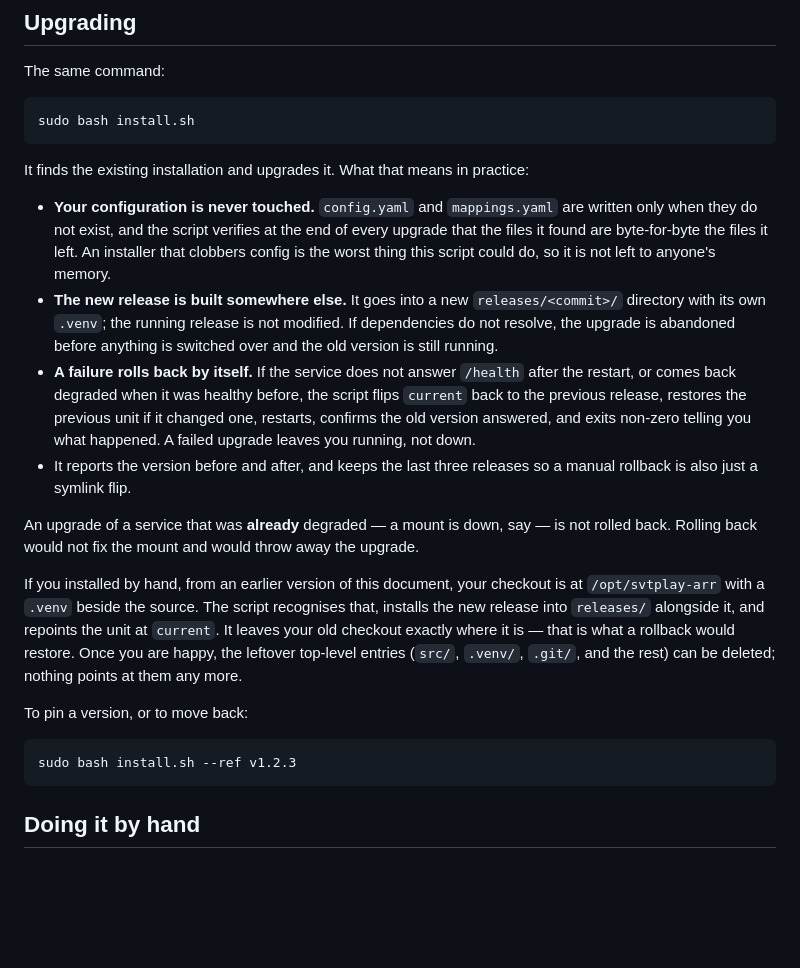
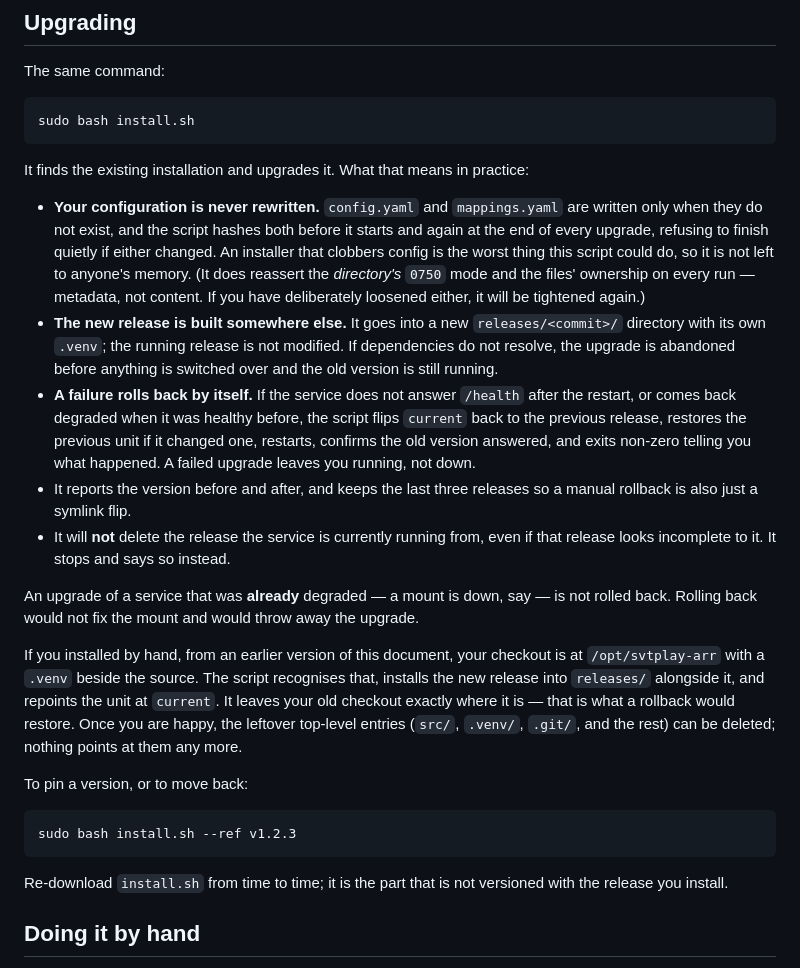
Before and after one commit to jonasthim/svtplay-arr, a Markdown page: docs/installation.md, the part around one of its changes. Drawn GitHub-style; blank space fills up the shorter version.

````diff
--- a/docs/installation.md
+++ b/docs/installation.md
@@ -430,11 +457,14 @@ sudo bash install.sh
 It finds the existing installation and upgrades it. What that means in
 practice:
 
-- **Your configuration is never touched.** `config.yaml` and `mappings.yaml`
-  are written only when they do not exist, and the script verifies at the end
-  of every upgrade that the files it found are byte-for-byte the files it
-  left. An installer that clobbers config is the worst thing this script could
-  do, so it is not left to anyone's memory.
+- **Your configuration is never rewritten.** `config.yaml` and
+  `mappings.yaml` are written only when they do not exist, and the script
+  hashes both before it starts and again at the end of every upgrade, refusing
+  to finish quietly if either changed. An installer that clobbers config is
+  the worst thing this script could do, so it is not left to anyone's memory.
+  (It does reassert the *directory's* `0750` mode and the files' ownership on
+  every run — metadata, not content. If you have deliberately loosened either,
+  it will be tightened again.)
 - **The new release is built somewhere else.** It goes into a new
   `releases/<commit>/` directory with its own `.venv`; the running release is
   not modified. If dependencies do not resolve, the upgrade is abandoned
@@ -447,6 +477,8 @@ practice:
   running, not down.
 - It reports the version before and after, and keeps the last three releases
   so a manual rollback is also just a symlink flip.
+- It will **not** delete the release the service is currently running from,
+  even if that release looks incomplete to it. It stops and says so instead.
 
 An upgrade of a service that was **already** degraded — a mount is down, say —
 is not rolled back. Rolling back would not fix the mount and would throw away
@@ -465,6 +497,9 @@ To pin a version, or to move back:
 ```sh
 sudo bash install.sh --ref v1.2.3
 ```
+
+Re-download `install.sh` from time to time; it is the part that is not
+versioned with the release you install.
 
 ## Doing it by hand
 
````
Also changed, not shown: other parts of docs/installation.md (+41 -14 lines), README.md (+7 -1 lines).
